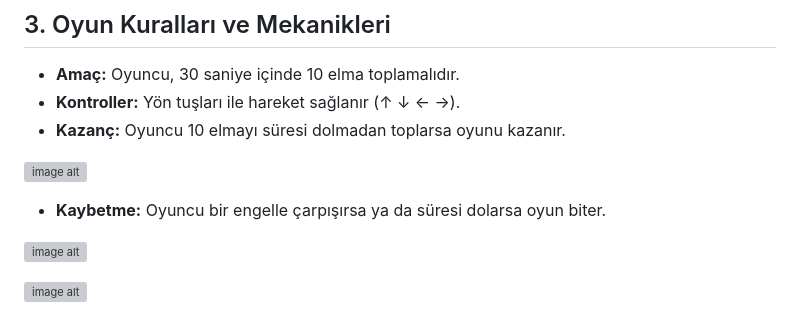
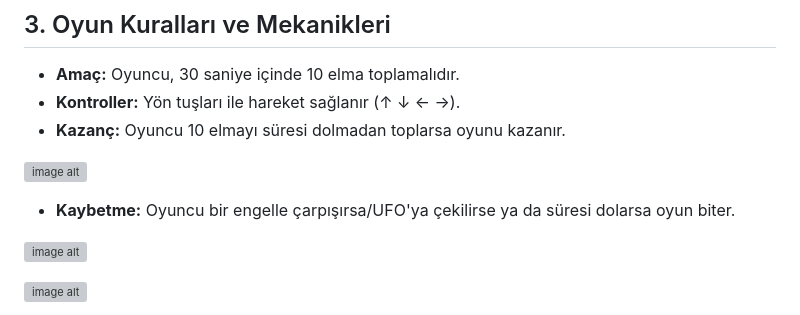
Before and after one commit to Rima2002/rimafaraheleuch.github.io, a Markdown page: README.md, the part around the change. Drawn GitHub-style; grey boxes are pictures that could not be loaded.

```diff
--- a/README.md
+++ b/README.md
@@ -35,7 +35,7 @@ Bu proje, HTML5 Canvas ve JavaScript kullanılarak oluşturulmuş basit bir 2D m
 
   ![image alt](https://github.com/Rima2002/rimafaraheleuch.github.io/blob/main/kazanc.PNG)
 
--	**Kaybetme:** Oyuncu bir engelle çarpışırsa ya da süresi dolarsa oyun biter.
+-	**Kaybetme:** Oyuncu bir engelle çarpışırsa/UFO'ya çekilirse ya da süresi dolarsa oyun biter.
 
   ![image alt](https://github.com/Rima2002/rimafaraheleuch.github.io/blob/main/kaybetme.PNG)
 
```
